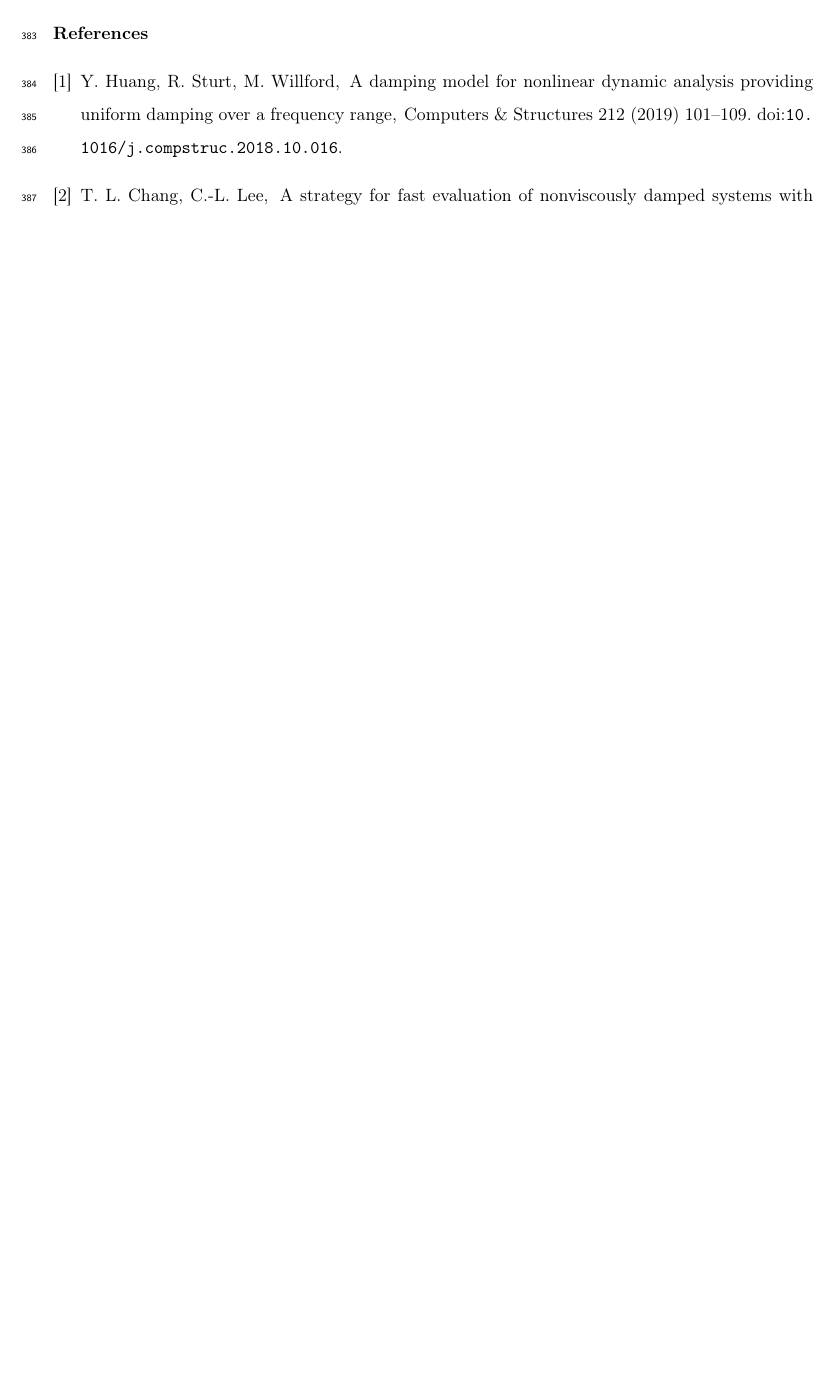
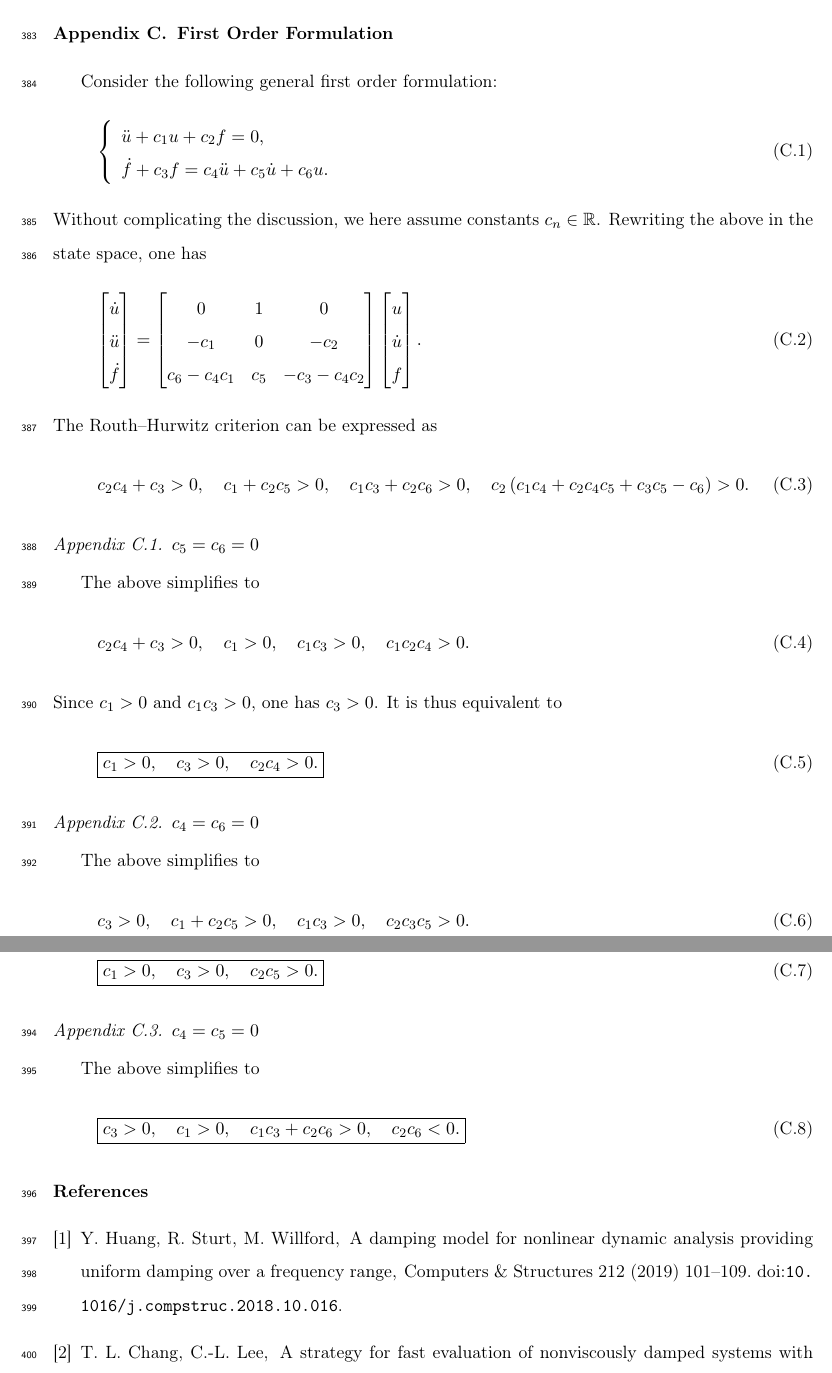
Before and after one commit to TLCFEM/nonviscous-damping, a LaTeX paper (UNIDAMPING.tex, which reads SEC/SECOND.tex): part of page 26 of 26 before the commit and two parts of pages 26 and 27 of 27 after it, the two joined at a grey line, cut at the place of the change, the shorter picture padded with empty space. Compiled offline with pdfLaTeX.

Commit message:
Add first order formulation and characteristic coefficients derivation

```diff
--- /dev/null
+++ b/SEC/SECOND.tex
@@ -0,0 +1,71 @@
+\section{First Order Formulation}
+Consider the following general first order formulation:
+\begin{gather}
+    \left\{\begin{array}{l}
+       \ddot{u}+c_1u+ c_2f=0,\\
+        \dot{f}+c_3f=c_4\ddot{u}+c_5\dot{u}+c_6u.
+    \end{array}\right.
+\end{gather}
+Without complicating the discussion, we here assume constants $c_n\in\mathbb{R}$.
+Rewriting the above in the state space, one has
+\begin{gather}
+    \begin{bmatrix}
+        \dot{u}\\
+        \ddot{u}\\
+        \dot{f}
+    \end{bmatrix}=\begin{bmatrix}
+      0  &1&0\\
+       -c_1 &0&-c_2\\
+    c_6-c_4c_1   &c_5&-c_3-c_4c_2
+    \end{bmatrix}\begin{bmatrix}
+        u\\
+        \dot{u}\\
+        f
+    \end{bmatrix}.
+\end{gather}
+The Routh--Hurwitz criterion can be expressed as
+\begin{gather}
+    c_2c_4+c_3>0,\quad
+    c_1+c_2c_5>0,\quad
+    c_1c_3+c_2c_6>0,\quad
+    c_2\left(c_1c_4+c_2c_4c_5+c_3c_5-c_6\right)>0.
+\end{gather}
+\subsection{$c_5=c_6=0$}
+The above simplifies to
+\begin{gather}
+    c_2c_4+c_3>0,\quad
+    c_1>0,\quad
+    c_1c_3>0,\quad
+    c_1c_2c_4>0.
+\end{gather}
+Since $c_1>0$ and $c_1c_3>0$, one has $c_3>0$.
+It is thus equivalent to
+\begin{gather}
+    \boxed{c_1>0,\quad
+    c_3>0,\quad
+    c_2c_4>0.}
+\end{gather}
+\subsection{$c_4=c_6=0$}
+The above simplifies to
+\begin{gather}
+     c_3>0,\quad
+    c_1+c_2c_5>0,\quad
+    c_1c_3>0,\quad
+    c_2c_3c_5>0.
+\end{gather}
+Since $c_1c_3>0$ and $c_3>0$, one has $c_1>0$.
+It is thus equivalent to
+\begin{gather}
+    \boxed{c_1>0,\quad
+    c_3>0,\quad
+    c_2c_5>0.}
+\end{gather}
+\subsection{$c_4=c_5=0$}
+The above simplifies to
+\begin{gather}
+    \boxed{
+    c_3>0,\quad
+    c_1>0,\quad
+    c_1c_3+c_2c_6>0,\quad
+    c_2c_6<0.}
+\end{gather}
```
Also changed, not shown: UNIDAMPING.tex (+1 -0 lines), 1 other file.
